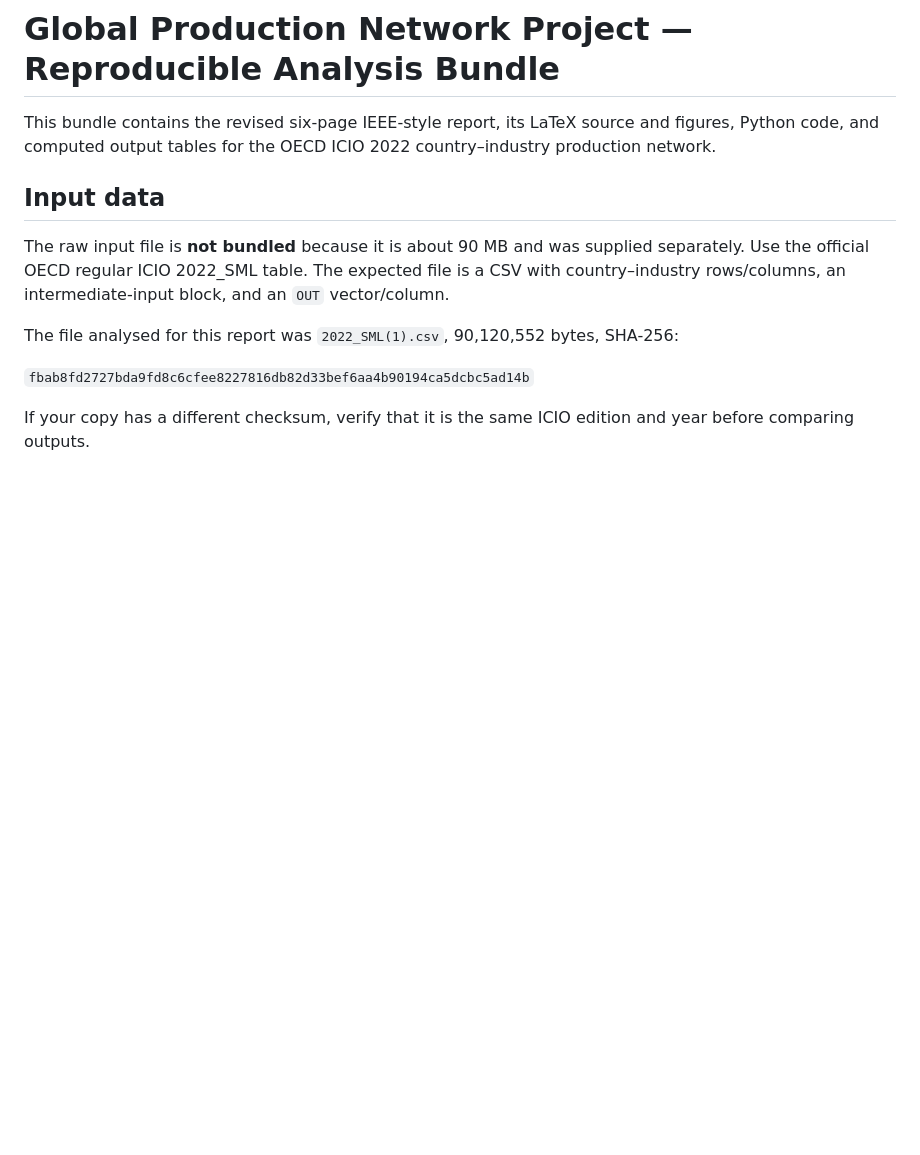
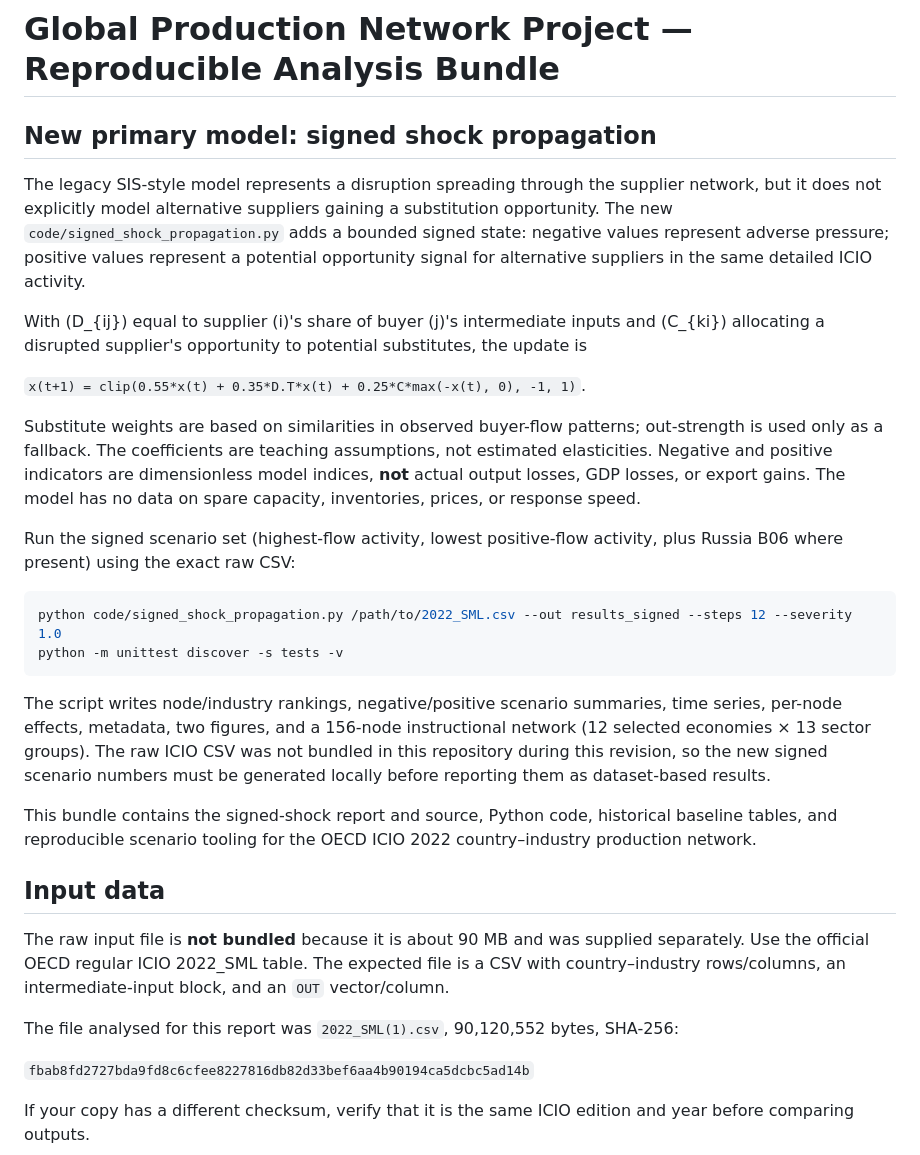
Before and after one commit to AadityaPala0211/Project-Processes_On_Networks, a Markdown page: README.md, the part around the change. Rendered like a GitHub page; blank space fills up the shorter version.

Commit message:
Document signed shock propagation model

````diff
--- a/README.md
+++ b/README.md
@@ -1,6 +1,25 @@
 # Global Production Network Project — Reproducible Analysis Bundle
 
-This bundle contains the revised six-page IEEE-style report, its LaTeX source and figures, Python code, and computed output tables for the OECD ICIO 2022 country–industry production network.
+## New primary model: signed shock propagation
+
+The legacy SIS-style model represents a disruption spreading through the supplier network, but it does not explicitly model alternative suppliers gaining a substitution opportunity. The new `code/signed_shock_propagation.py` adds a bounded signed state: negative values represent adverse pressure; positive values represent a potential opportunity signal for alternative suppliers in the same detailed ICIO activity.
+
+With (D_{ij}) equal to supplier (i)'s share of buyer (j)'s intermediate inputs and (C_{ki}) allocating a disrupted supplier's opportunity to potential substitutes, the update is
+
+`x(t+1) = clip(0.55*x(t) + 0.35*D.T*x(t) + 0.25*C*max(-x(t), 0), -1, 1)`.
+
+Substitute weights are based on similarities in observed buyer-flow patterns; out-strength is used only as a fallback. The coefficients are teaching assumptions, not estimated elasticities. Negative and positive indicators are dimensionless model indices, **not** actual output losses, GDP losses, or export gains. The model has no data on spare capacity, inventories, prices, or response speed.
+
+Run the signed scenario set (highest-flow activity, lowest positive-flow activity, plus Russia B06 where present) using the exact raw CSV:
+
+```bash
+python code/signed_shock_propagation.py /path/to/2022_SML.csv --out results_signed --steps 12 --severity 1.0
+python -m unittest discover -s tests -v
+```
+
+The script writes node/industry rankings, negative/positive scenario summaries, time series, per-node effects, metadata, two figures, and a 156-node instructional network (12 selected economies × 13 sector groups). The raw ICIO CSV was not bundled in this repository during this revision, so the new signed scenario numbers must be generated locally before reporting them as dataset-based results.
+
+This bundle contains the signed-shock report and source, Python code, historical baseline tables, and reproducible scenario tooling for the OECD ICIO 2022 country–industry production network.
 
 ## Input data
 
````
